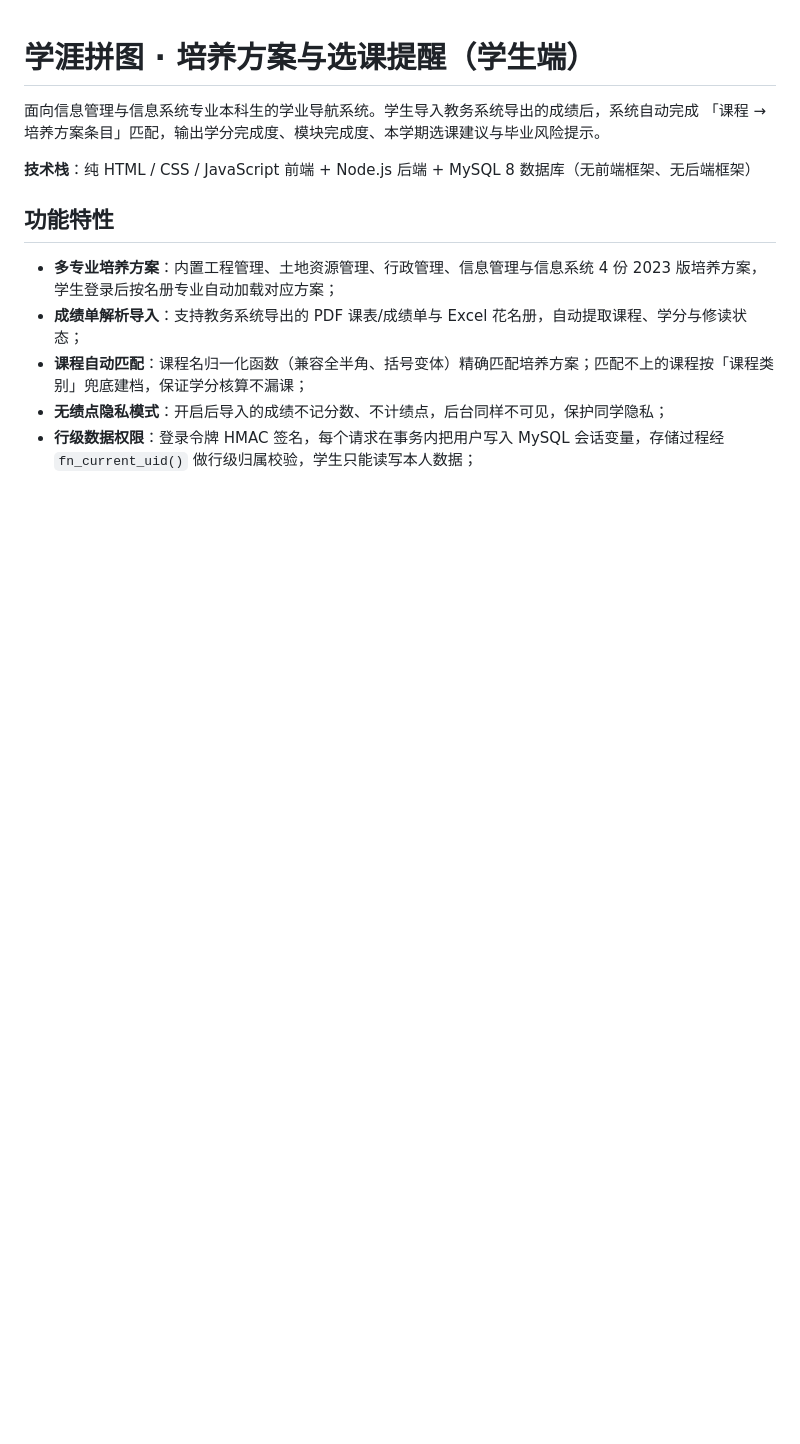
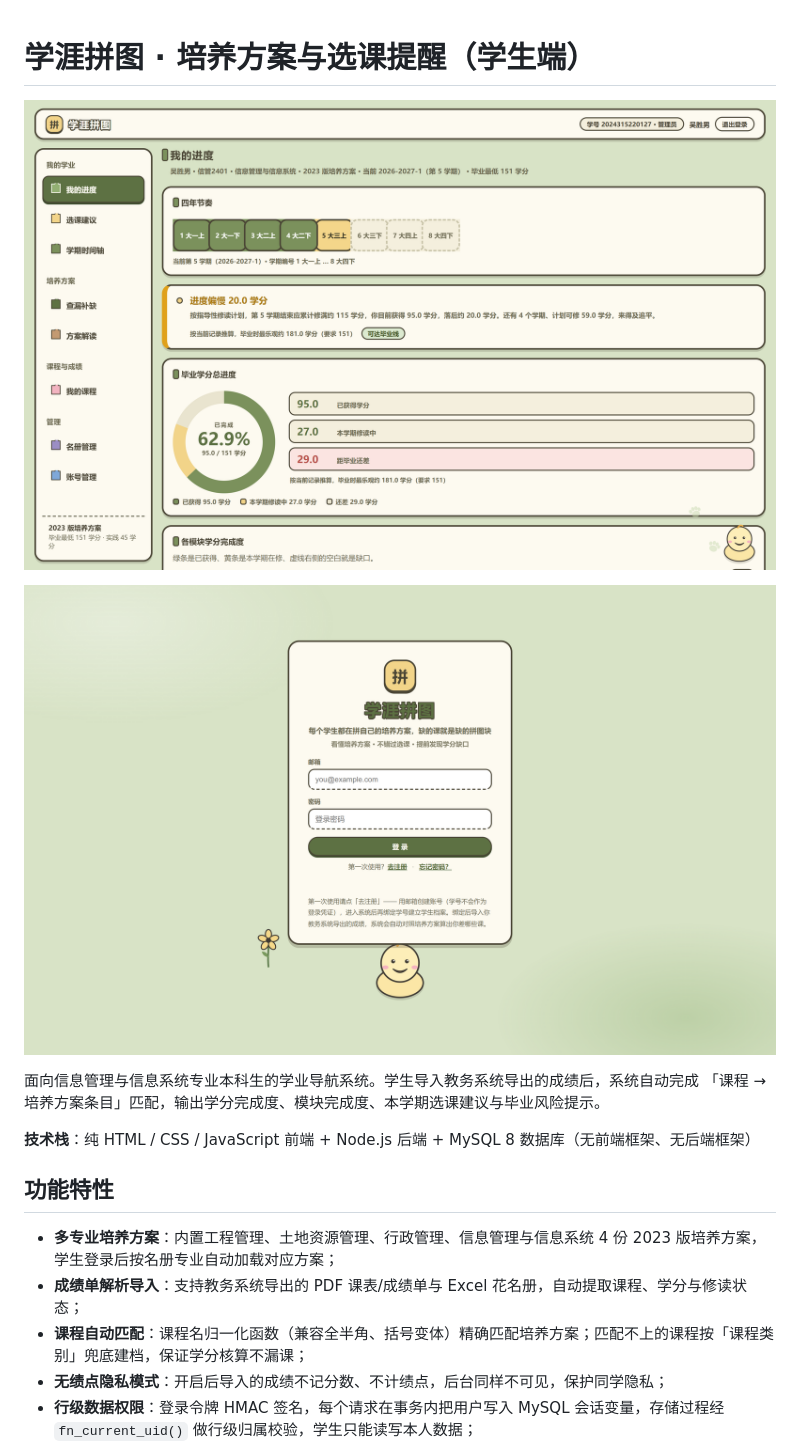
Before and after one commit to shiyuan170146-bit/xueya-pintu, a Markdown page: README.md, the part around the change. Rendered like a GitHub page; pictures changed too: docs/preview-dashboard.png (added), docs/preview-login.png (added); blank space fills up the shorter version.

Commit message:
README 顶部添加界面截图；登录页移除手机号文案残留

```diff
--- a/README.md
+++ b/README.md
@@ -1,4 +1,8 @@
 # 学涯拼图 · 培养方案与选课提醒（学生端）
+
+![学涯拼图 · 我的进度](docs/preview-dashboard.png)
+
+![登录页](docs/preview-login.png)
 
 面向信息管理与信息系统专业本科生的学业导航系统。学生导入教务系统导出的成绩后，系统自动完成
 「课程 → 培养方案条目」匹配，输出学分完成度、模块完成度、本学期选课建议与毕业风险提示。
```
Also changed, not shown: 1 other file.
